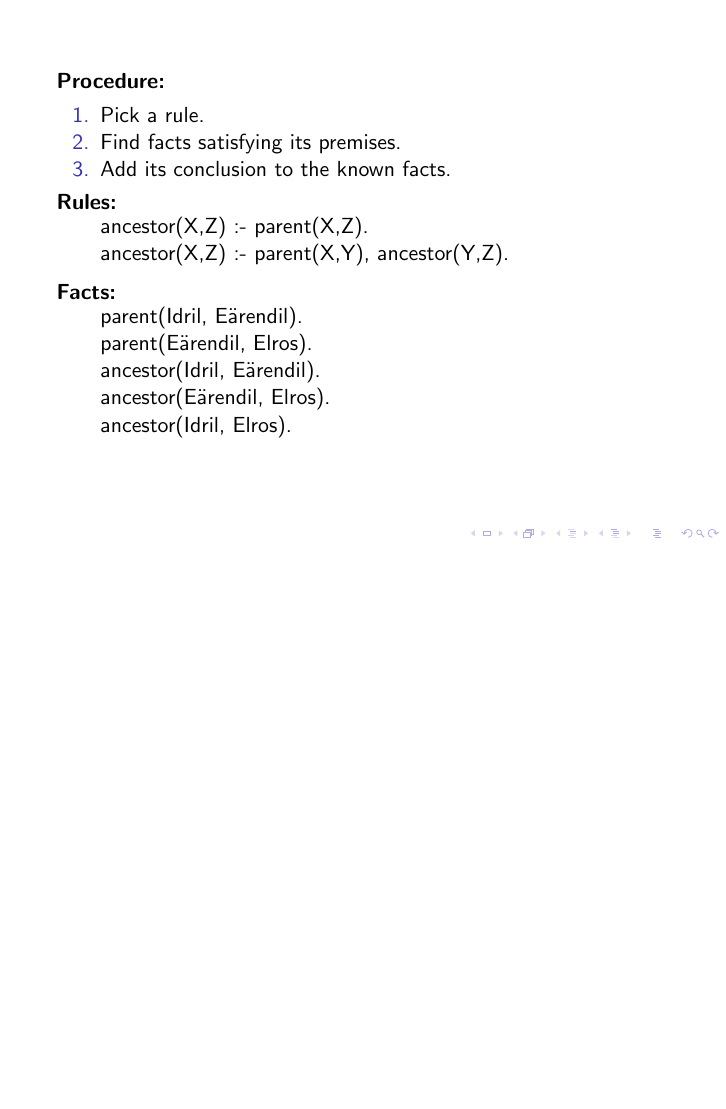
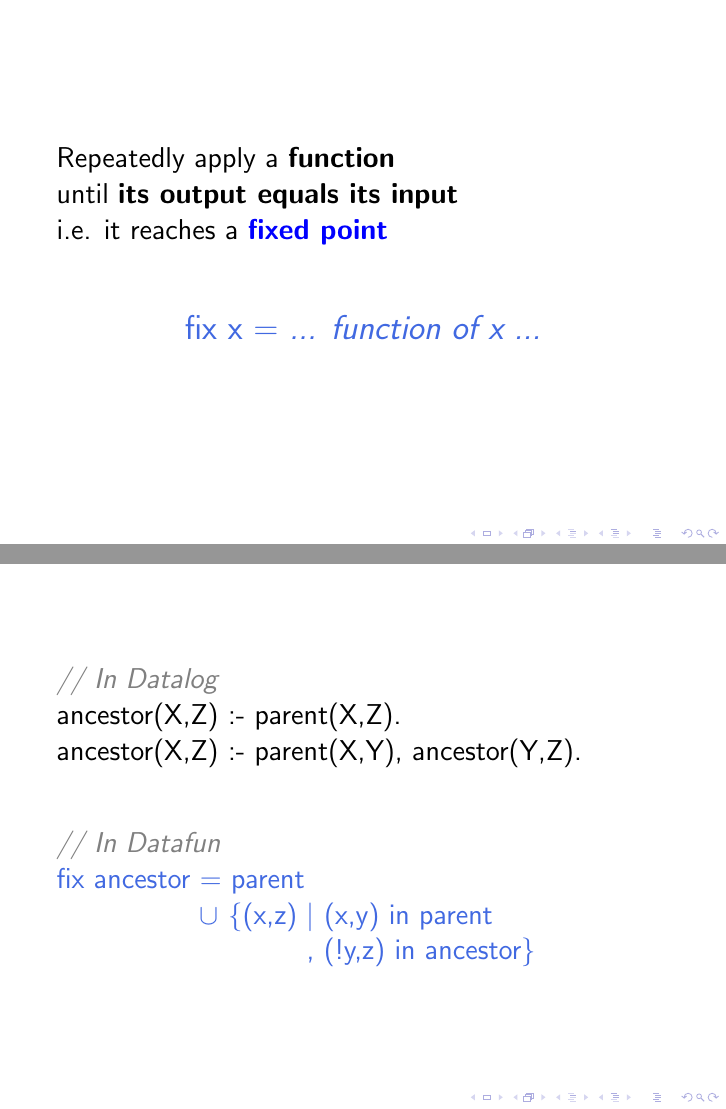
Before and after one commit to rntz/stl-datafun-talk, LaTeX slides (presentation.tex): page 28 of 28 before the commit and pages 33 and 35 of 41 after it, the two joined at a grey line, the shorter picture padded with empty space. Compiled offline with pdfLaTeX.

Commit message:
moar work

```diff
--- a/presentation.tex
+++ b/presentation.tex
@@ -16,7 +16,7 @@
 \usepackage{hyperref}
 
 %% uses the AMS Euler math font.
-\usepackage{euler}
+%% \usepackage{euler}
 
 %% for coloneqq
 %% \usepackage{mathtools}
@@ -321,3 +318,31 @@
   \end{quote}
 \end{frame}
 
+
+\begin{frame}\Large
+  Repeatedly apply a \textbf{\alt<2->{\alt<2>{\color{blue}}{}function}{set of rules}}\\
+  until \textbf{\alt<3->{\alt<3>{\color{blue}}{}its output equals its input}{nothing changes}}\\
+  \uncover<4->{i.e. it reaches a \textbf{\color{blue}fixed point}}{}
+
+  \vspace{2em}
+
+  \uncover<5->{\LARGE\centering\df fix x = {\it ... function of x ...}}
+\end{frame}
+
+
+\begin{frame}
+  \Large
+
+  \textcolor{gray}{\it // In Datalog}\\
+  ancestor(X,Z) :- parent(X,Z).\\
+  ancestor(X,Z) :- parent(X,Y), ancestor(Y,Z).
+
+  \pause\vspace{2em}\df
+
+  \textcolor{gray}{\it // In Datafun}\\
+  fix ancestor = parent\newline
+  \phantom{fix ancestor}
+  %$\cup$ (parent $\bullet$ ancestor)
+  $\cup$ \{(x,z) $\mid$ (x,y) in parent\newline
+  \phantom{fix ancestor $\cup$ \{(x,z) }, (!y,z) in ancestor\}
+\end{frame}
```
Also changed, not shown: presentation.tex (53 more changed lines).
